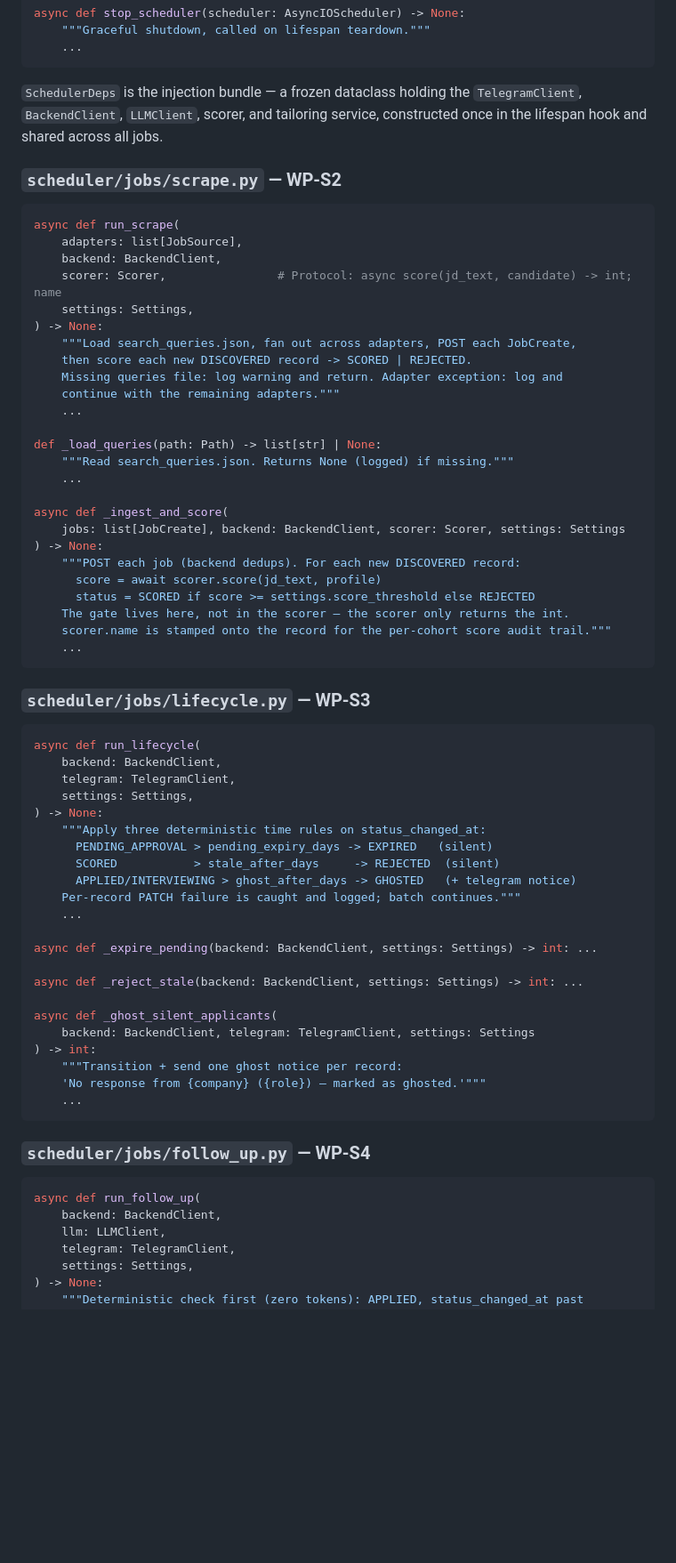
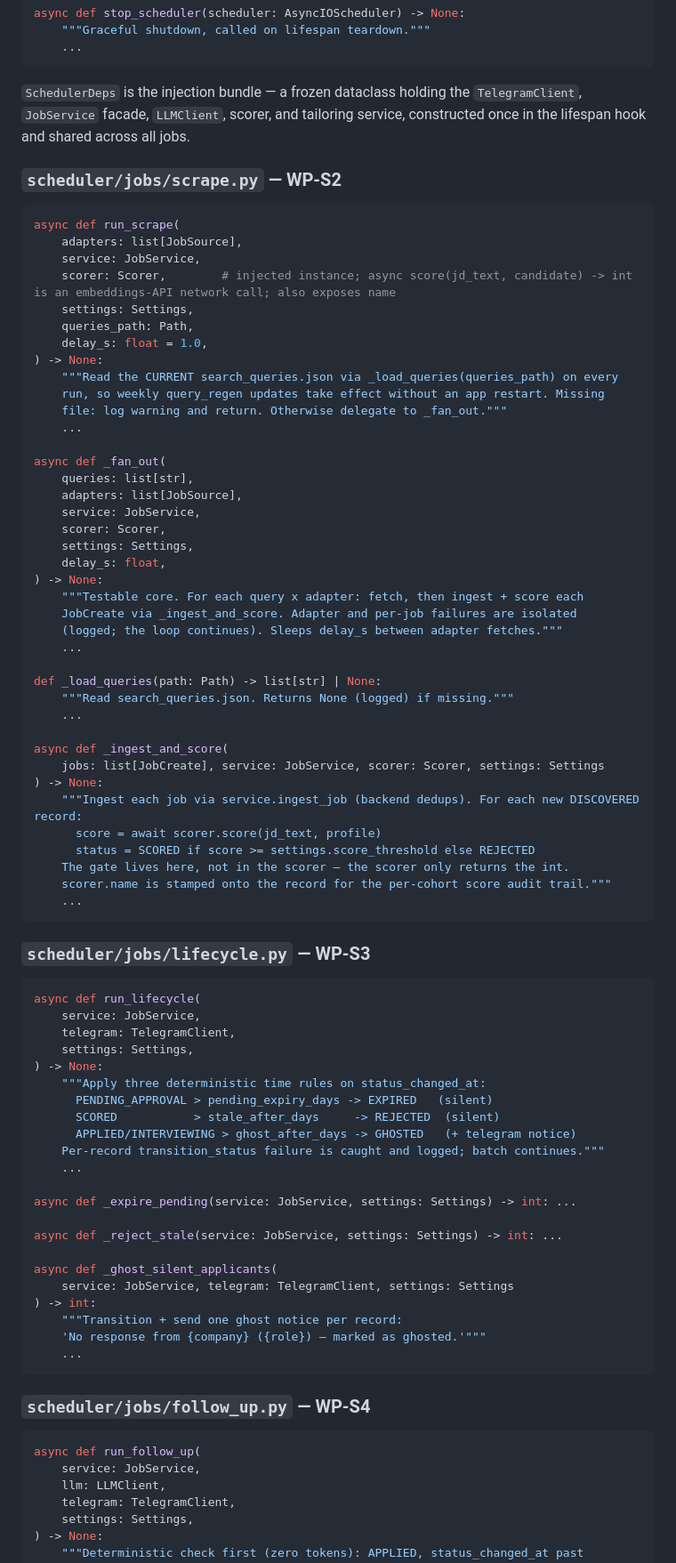
Before and after one commit to Muslinmin/JobFindingAgent, a Markdown page: .agent/scheduling_v2.md, the part around one of its changes. Shown at 89% size. Drawn GitHub-style; blank space fills up the shorter version.

Commit message:
aligned with backend changes to DI

````diff
--- a/.agent/scheduling_v2.md
+++ b/.agent/scheduling_v2.md
@@ -554,7 +585,7 @@ async def stop_scheduler(scheduler: AsyncIOScheduler) -> None:
 ```
 
 `SchedulerDeps` is the injection bundle — a frozen dataclass holding the
-`TelegramClient`, `BackendClient`, `LLMClient`, scorer, and tailoring service,
+`TelegramClient`, `JobService` facade, `LLMClient`, scorer, and tailoring service,
 constructed once in the lifespan hook and shared across all jobs.
 
 ### `scheduler/jobs/scrape.py` — WP-S2
@@ -562,14 +593,28 @@ constructed once in the lifespan hook and shared across all jobs.
 ```python
 async def run_scrape(
     adapters: list[JobSource],
-    backend: BackendClient,
-    scorer: Scorer,                # Protocol: async score(jd_text, candidate) -> int; name
+    service: JobService,
+    scorer: Scorer,        # injected instance; async score(jd_text, candidate) -> int is an embeddings-API network call; also exposes name
     settings: Settings,
+    queries_path: Path,
+    delay_s: float = 1.0,
 ) -> None:
-    """Load search_queries.json, fan out across adapters, POST each JobCreate,
-    then score each new DISCOVERED record -> SCORED | REJECTED.
-    Missing queries file: log warning and return. Adapter exception: log and
-    continue with the remaining adapters."""
+    """Read the CURRENT search_queries.json via _load_queries(queries_path) on every
+    run, so weekly query_regen updates take effect without an app restart. Missing
+    file: log warning and return. Otherwise delegate to _fan_out."""
+    ...
+
+async def _fan_out(
+    queries: list[str],
+    adapters: list[JobSource],
+    service: JobService,
+    scorer: Scorer,
+    settings: Settings,
+    delay_s: float,
+) -> None:
+    """Testable core. For each query x adapter: fetch, then ingest + score each
+    JobCreate via _ingest_and_score. Adapter and per-job failures are isolated
+    (logged; the loop continues). Sleeps delay_s between adapter fetches."""
     ...
 
 def _load_queries(path: Path) -> list[str] | None:
@@ -577,9 +622,9 @@ def _load_queries(path: Path) -> list[str] | None:
     ...
 
 async def _ingest_and_score(
-    jobs: list[JobCreate], backend: BackendClient, scorer: Scorer, settings: Settings
+    jobs: list[JobCreate], service: JobService, scorer: Scorer, settings: Settings
 ) -> None:
-    """POST each job (backend dedups). For each new DISCOVERED record:
+    """Ingest each job via service.ingest_job (backend dedups). For each new DISCOVERED record:
       score = await scorer.score(jd_text, profile)
       status = SCORED if score >= settings.score_threshold else REJECTED
     The gate lives here, not in the scorer — the scorer only returns the int.
@@ -591,7 +636,7 @@ async def _ingest_and_score(
 
 ```python
 async def run_lifecycle(
-    backend: BackendClient,
+    service: JobService,
     telegram: TelegramClient,
     settings: Settings,
 ) -> None:
@@ -599,15 +644,15 @@ async def run_lifecycle(
       PENDING_APPROVAL > pending_expiry_days -> EXPIRED   (silent)
       SCORED           > stale_after_days     -> REJECTED  (silent)
       APPLIED/INTERVIEWING > ghost_after_days -> GHOSTED   (+ telegram notice)
-    Per-record PATCH failure is caught and logged; batch continues."""
+    Per-record transition_status failure is caught and logged; batch continues."""
     ...
 
-async def _expire_pending(backend: BackendClient, settings: Settings) -> int: ...
+async def _expire_pending(service: JobService, settings: Settings) -> int: ...
 
-async def _reject_stale(backend: BackendClient, settings: Settings) -> int: ...
+async def _reject_stale(service: JobService, settings: Settings) -> int: ...
 
 async def _ghost_silent_applicants(
-    backend: BackendClient, telegram: TelegramClient, settings: Settings
+    service: JobService, telegram: TelegramClient, settings: Settings
 ) -> int:
     """Transition + send one ghost notice per record:
     'No response from {company} ({role}) — marked as ghosted.'"""
@@ -618,7 +663,7 @@ async def _ghost_silent_applicants(
 
 ```python
 async def run_follow_up(
-    backend: BackendClient,
+    service: JobService,
     llm: LLMClient,
     telegram: TelegramClient,
     settings: Settings,
````
Also changed, not shown: other parts of .agent/scheduling_v2.md (+91 -59 lines).
